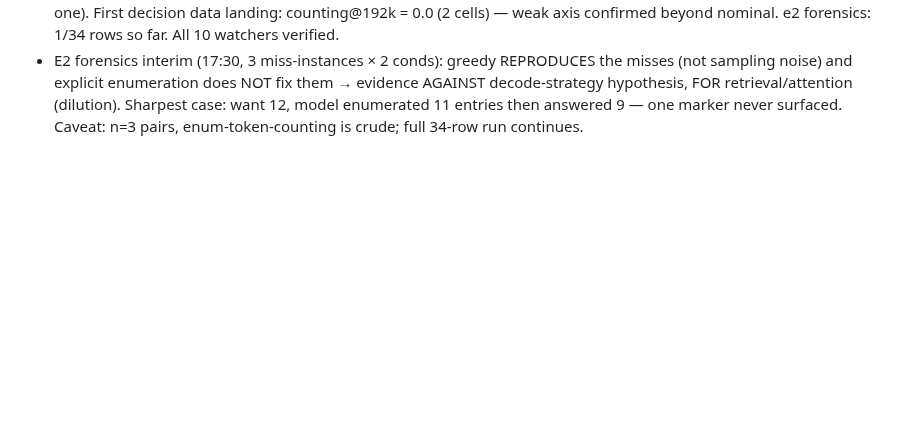
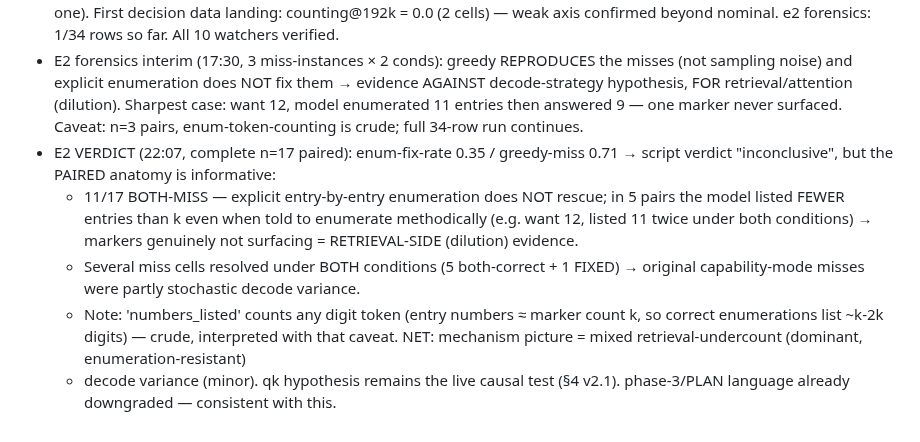
Before and after one commit to lobanov/muse-glimmer-long-ctx, a Markdown page: STATUS.md, the part around the change. GitHub-like rendering; blank space fills up the shorter version.

Commit message:
status: E2 complete verdict — paired anatomy: enumeration-resistant undercounts dominate (retrieval-side) + minor decode variance; mixed mechanism, qk sweep remains the causal test

```diff
--- a/STATUS.md
+++ b/STATUS.md
@@ -209,3 +209,16 @@ zero transport errors; ≤128k n=21/cell complete, >128k n=9/cell):
   decode-strategy hypothesis, FOR retrieval/attention (dilution). Sharpest case:
   want 12, model enumerated 11 entries then answered 9 — one marker never surfaced.
   Caveat: n=3 pairs, enum-token-counting is crude; full 34-row run continues.
+- E2 VERDICT (22:07, complete n=17 paired): enum-fix-rate 0.35 / greedy-miss 0.71 →
+  script verdict "inconclusive", but the PAIRED anatomy is informative:
+  * 11/17 BOTH-MISS — explicit entry-by-entry enumeration does NOT rescue; in 5 pairs
+    the model listed FEWER entries than k even when told to enumerate methodically
+    (e.g. want 12, listed 11 twice under both conditions) → markers genuinely not
+    surfacing = RETRIEVAL-SIDE (dilution) evidence.
+  * Several miss cells resolved under BOTH conditions (5 both-correct + 1 FIXED) →
+  original capability-mode misses were partly stochastic decode variance.
+  * Note: 'numbers_listed' counts any digit token (entry numbers ≈ marker count k, so
+    correct enumerations list ~k-2k digits) — crude, interpreted with that caveat.
+  NET: mechanism picture = mixed retrieval-undercount (dominant, enumeration-resistant)
+  + decode variance (minor). qk hypothesis remains the live causal test (§4 v2.1).
+  phase-3/PLAN language already downgraded — consistent with this.
```
